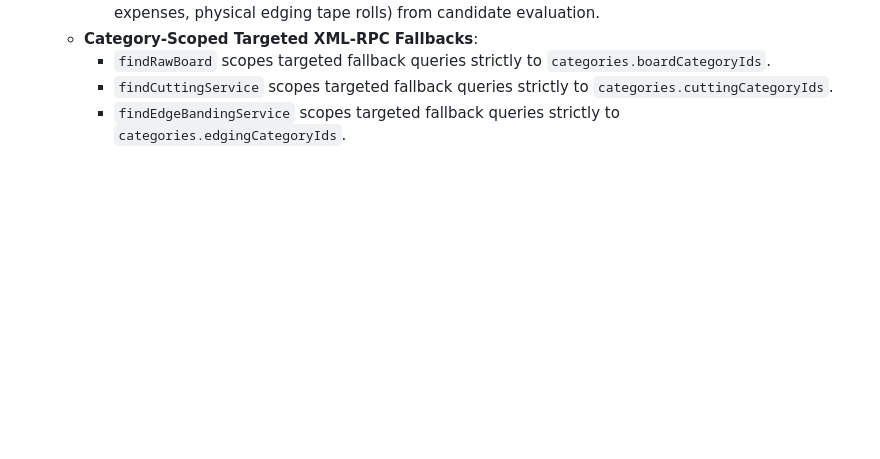
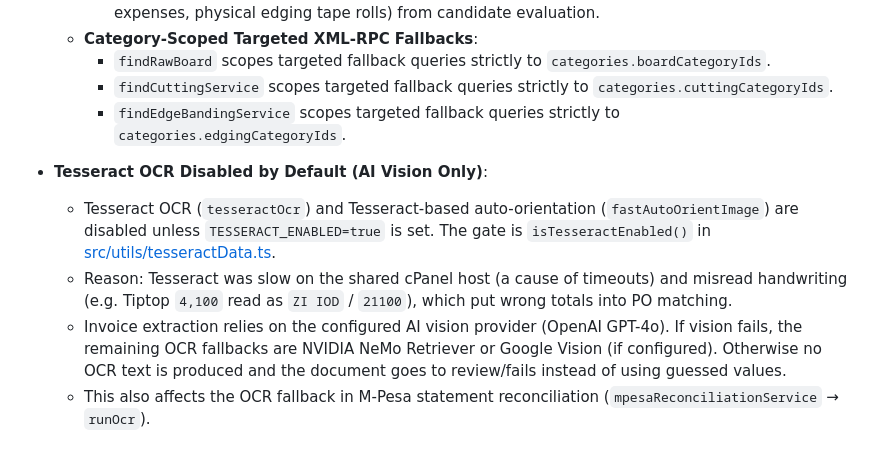
Before and after one commit to leoivardomondi/odooreconciler, a Markdown page: .agents/AGENTS.md, the part around the change. Rendered like a GitHub page; blank space fills up the shorter version.

Commit message:
docs(agents): record Tesseract-disabled decision

```diff
--- a/.agents/AGENTS.md
+++ b/.agents/AGENTS.md
@@ -451,3 +451,11 @@
     - `findRawBoard` scopes targeted fallback queries strictly to `categories.boardCategoryIds`.
     - `findCuttingService` scopes targeted fallback queries strictly to `categories.cuttingCategoryIds`.
     - `findEdgeBandingService` scopes targeted fallback queries strictly to `categories.edgingCategoryIds`.
+
+
+
+- **Tesseract OCR Disabled by Default (AI Vision Only)**:
+  - Tesseract OCR (`tesseractOcr`) and Tesseract-based auto-orientation (`fastAutoOrientImage`) are disabled unless `TESSERACT_ENABLED=true` is set. The gate is `isTesseractEnabled()` in [src/utils/tesseractData.ts](file:///c:/Users/ADMIN/Desktop/odooreconciler/src/utils/tesseractData.ts).
+  - Reason: Tesseract was slow on the shared cPanel host (a cause of timeouts) and misread handwriting (e.g. Tiptop `4,100` read as `ZI IOD` / `21100`), which put wrong totals into PO matching.
+  - Invoice extraction relies on the configured AI vision provider (OpenAI GPT-4o). If vision fails, the remaining OCR fallbacks are NVIDIA NeMo Retriever or Google Vision (if configured). Otherwise no OCR text is produced and the document goes to review/fails instead of using guessed values.
+  - This also affects the OCR fallback in M-Pesa statement reconciliation (`mpesaReconciliationService` → `runOcr`).
```
